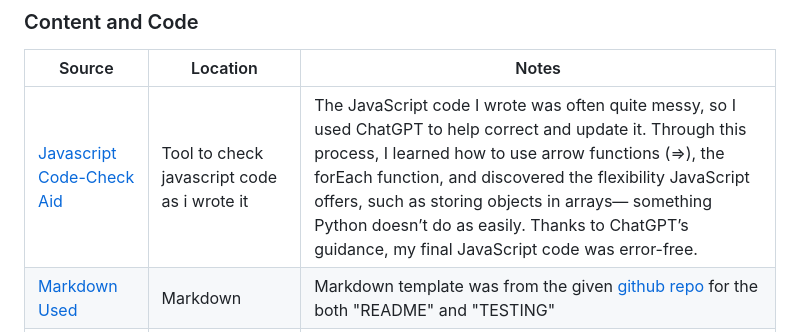
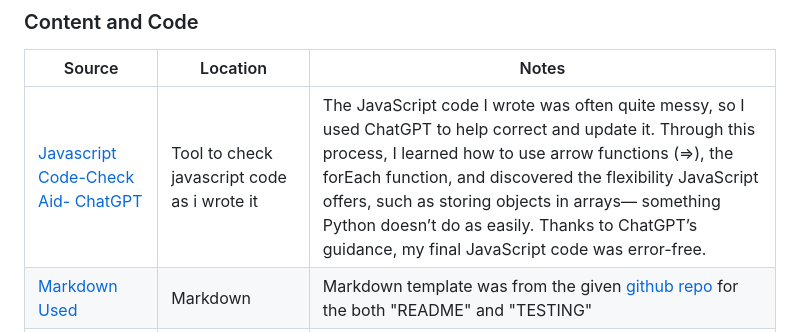
Before and after one commit to Uche05/ci-p2-quizar, a Markdown page: README.md, the part around the change. Rendered like a GitHub page.

Commit message:
add appropriate credits

```diff
--- a/README.md
+++ b/README.md
@@ -235,7 +235,7 @@ The following are credits to various people and technologies that have directly
 
 | Source | Location | Notes |
 | --- | --- | --- |
-|[Javascript Code-Check Aid](https://chatgpt.com/)| Tool to check javascript code as i wrote it | The JavaScript code I wrote was often quite messy, so I used ChatGPT to help correct and update it. Through this process, I learned how to use arrow functions (=>), the forEach function, and discovered the flexibility JavaScript offers, such as storing objects in arrays— something Python doesn’t do as easily. Thanks to ChatGPT’s guidance, my final JavaScript code was error-free. |
+|[Javascript Code-Check Aid- ChatGPT](https://chatgpt.com/)| Tool to check javascript code as i wrote it | The JavaScript code I wrote was often quite messy, so I used ChatGPT to help correct and update it. Through this process, I learned how to use arrow functions (=>), the forEach function, and discovered the flexibility JavaScript offers, such as storing objects in arrays— something Python doesn’t do as easily. Thanks to ChatGPT’s guidance, my final JavaScript code was error-free. |
 |[Markdown Used](https://github.com/boderg/your-weather)|Markdown| Markdown template was from the given [github repo](https://github.com/boderg/your-weather) for the both "README" and "TESTING"|
 |[Code snippets](https://github.com/Uche05/ci-p2-quizar)|Javascript Code Snippets for loading and using enter key | Javascript code use of loading and use of enter key was inspired from  [Love Math Project](https://github.com/Uche05/love-maths-uche05) taught officially by Code Institute.|
 
```
